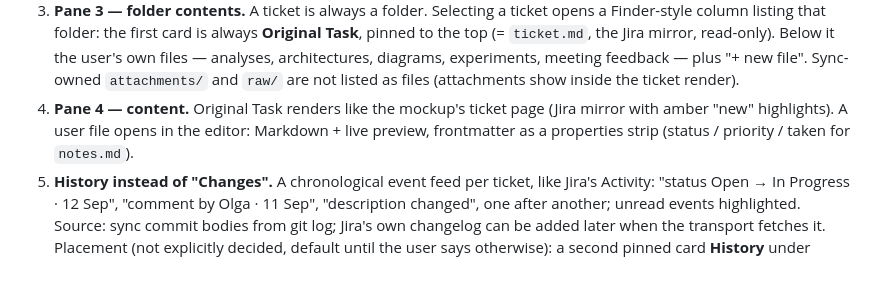
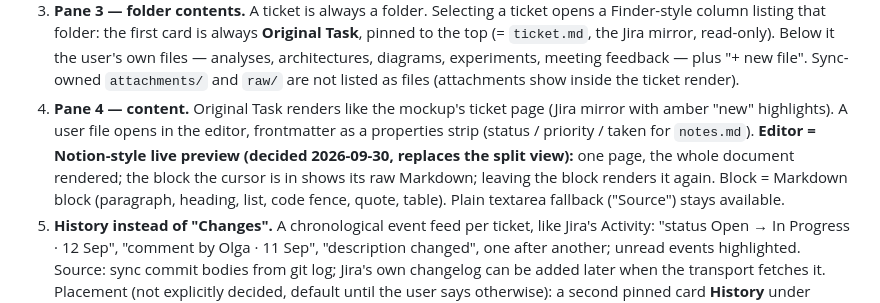
Before and after one commit to steryokhin/localflow, a Markdown page: docs/design-web-ui.md, the part around the change. Drawn GitHub-style; blank space fills up the shorter version.

Commit message:
docs: editor is Notion-style live preview

```diff
--- a/docs/design-web-ui.md
+++ b/docs/design-web-ui.md
@@ -21,8 +21,12 @@ Chosen by the user after seeing the mockups: variant **A** with one structural c
    Sync-owned `attachments/` and `raw/` are not listed as files (attachments show inside the
    ticket render).
 4. **Pane 4 — content.** Original Task renders like the mockup's ticket page (Jira mirror with
-   amber "new" highlights). A user file opens in the editor: Markdown + live preview, frontmatter
-   as a properties strip (status / priority / taken for `notes.md`).
+   amber "new" highlights). A user file opens in the editor, frontmatter as a properties strip
+   (status / priority / taken for `notes.md`).
+   **Editor = Notion-style live preview (decided 2026-09-30, replaces the split view):** one
+   page, the whole document rendered; the block the cursor is in shows its raw Markdown; leaving
+   the block renders it again. Block = Markdown block (paragraph, heading, list, code fence,
+   quote, table). Plain textarea fallback ("Source") stays available.
 5. **History instead of "Changes".** A chronological event feed per ticket, like Jira's Activity:
    "status Open → In Progress · 12 Sep", "comment by Olga · 11 Sep", "description changed", one
    after another; unread events highlighted. Source: sync commit bodies from git log; Jira's own
```
